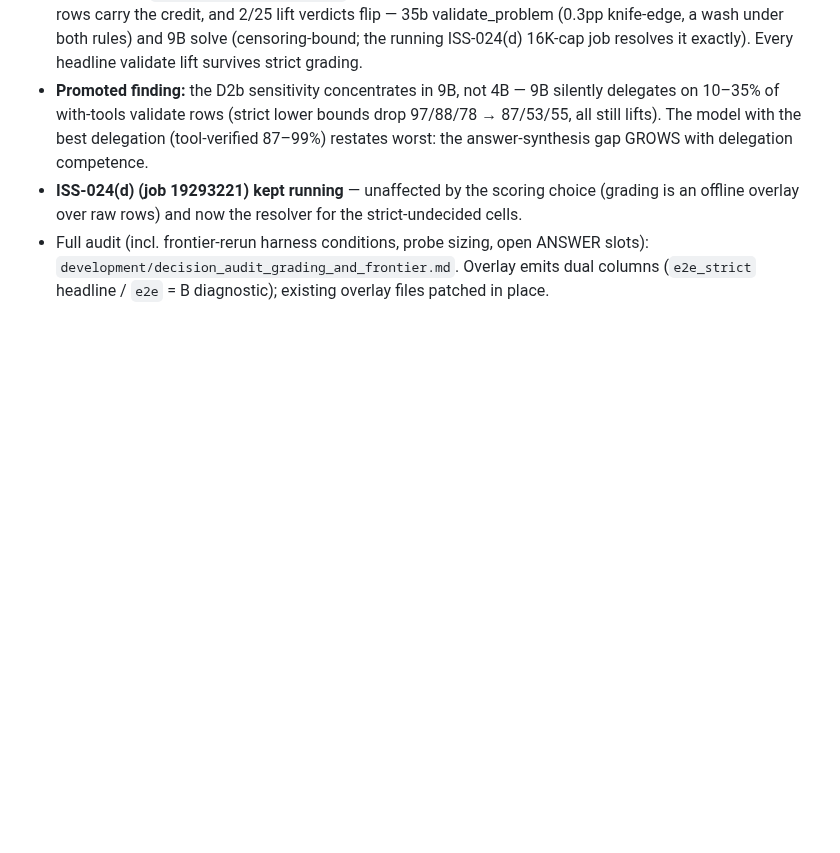
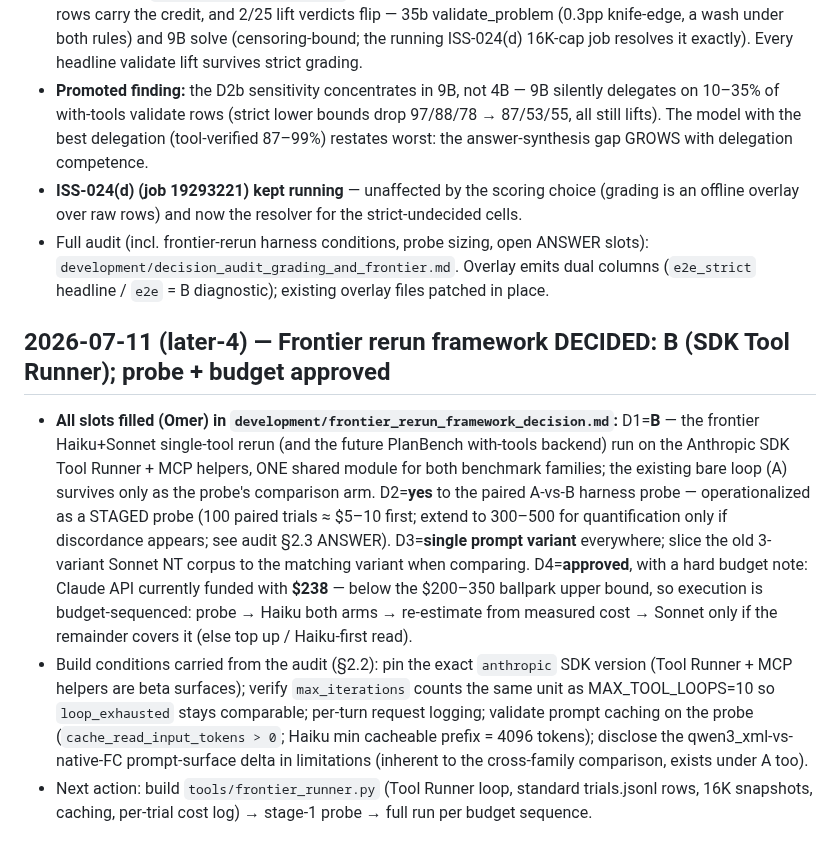
Before and after one commit to SPL-BGU/pddl-copilot-experiments, a Markdown page: development/paper_notes_discussions.md, the part around the change. Drawn GitHub-style; blank space fills up the shorter version.

Commit message:
docs(frontier): record framework decisions — D1=B (SDK Tool Runner shared module), staged A-vs-B probe, single variant, $238 budget sequencing

```diff
--- a/development/paper_notes_discussions.md
+++ b/development/paper_notes_discussions.md
@@ -662,3 +662,25 @@ validated by an independent ranking subagent (the user asked for a second perspe
 - Full audit (incl. frontier-rerun harness conditions, probe sizing, open ANSWER slots):
   `development/decision_audit_grading_and_frontier.md`. Overlay emits dual columns
   (`e2e_strict` headline / `e2e` = B diagnostic); existing overlay files patched in place.
+
+## 2026-07-11 (later-4) — Frontier rerun framework DECIDED: B (SDK Tool Runner); probe + budget approved
+
+- **All slots filled (Omer) in `development/frontier_rerun_framework_decision.md`:** D1=**B** — the
+  frontier Haiku+Sonnet single-tool rerun (and the future PlanBench with-tools backend) run on the
+  Anthropic SDK Tool Runner + MCP helpers, ONE shared module for both benchmark families; the
+  existing bare loop (A) survives only as the probe's comparison arm. D2=**yes** to the paired
+  A-vs-B harness probe — operationalized as a STAGED probe (100 paired trials ≈ $5–10 first;
+  extend to 300–500 for quantification only if discordance appears; see audit §2.3 ANSWER).
+  D3=**single prompt variant** everywhere; slice the old 3-variant Sonnet NT corpus to the matching
+  variant when comparing. D4=**approved**, with a hard budget note: Claude API currently funded
+  with **$238** — below the $200–350 ballpark upper bound, so execution is budget-sequenced:
+  probe → Haiku both arms → re-estimate from measured cost → Sonnet only if the remainder covers
+  it (else top up / Haiku-first read).
+- Build conditions carried from the audit (§2.2): pin the exact `anthropic` SDK version (Tool
+  Runner + MCP helpers are beta surfaces); verify `max_iterations` counts the same unit as
+  MAX_TOOL_LOOPS=10 so `loop_exhausted` stays comparable; per-turn request logging; validate
+  prompt caching on the probe (`cache_read_input_tokens > 0`; Haiku min cacheable prefix = 4096
+  tokens); disclose the qwen3_xml-vs-native-FC prompt-surface delta in limitations (inherent to
+  the cross-family comparison, exists under A too).
+- Next action: build `tools/frontier_runner.py` (Tool Runner loop, standard trials.jsonl rows,
+  16K snapshots, caching, per-trial cost log) → stage-1 probe → full run per budget sequence.
```
Also changed, not shown: development/decision_audit_grading_and_frontier.md (+6 -1 lines), development/frontier_rerun_framework_decision.md (+4 -4 lines).
